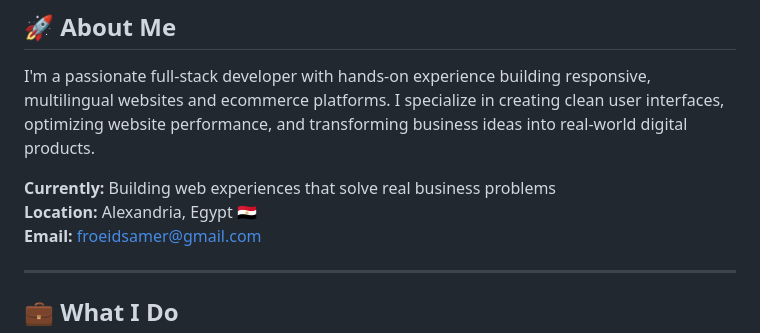
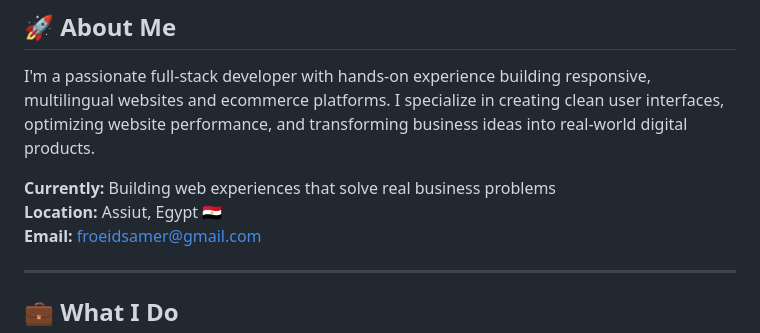
Before and after one commit to FroeidSamer/froeid-samer, a Markdown page: README.md, the part around the change. GitHub-like rendering.

Commit message:
Update location from Alexandria to Assiut, Egypt

```diff
--- a/README.md
+++ b/README.md
@@ -9,7 +9,7 @@
 I'm a passionate full-stack developer with hands-on experience building responsive, multilingual websites and ecommerce platforms. I specialize in creating clean user interfaces, optimizing website performance, and transforming business ideas into real-world digital products.
 
 **Currently:** Building web experiences that solve real business problems
-**Location:** Alexandria, Egypt 🇪🇬
+**Location:** Assiut, Egypt 🇪🇬
 **Email:** froeidsamer@gmail.com
 
 ---
```
